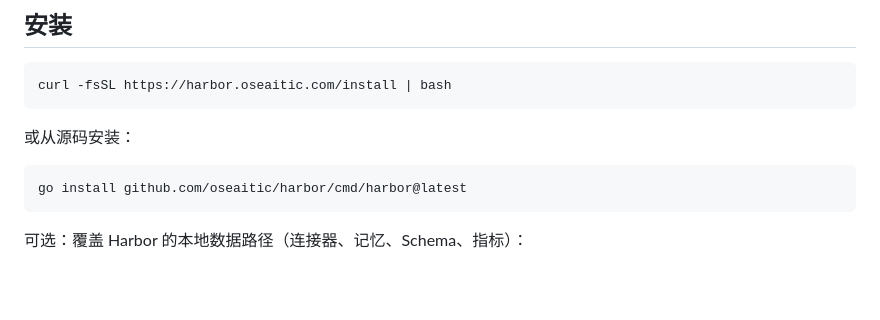
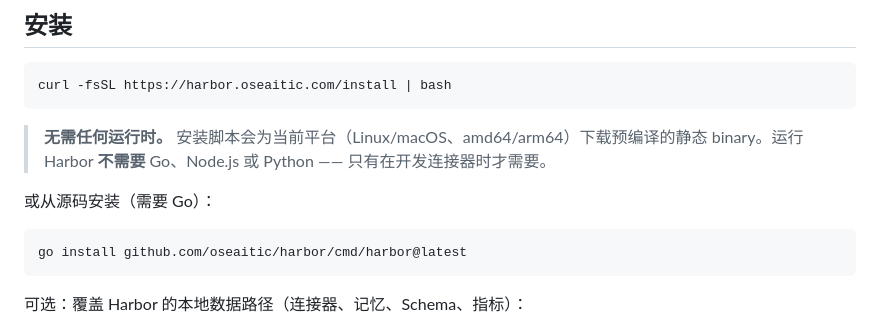
Before and after one commit to oSEAItic/harbor, a Markdown page: README.CN.md, the part around the change. Drawn GitHub-style; blank space fills up the shorter version.

Commit message:
docs: clarify install.sh downloads a pre-compiled binary, no runtime required
Co-Authored-By: Claude Sonnet 4.6 <noreply@anthropic.com>

````diff
--- a/README.CN.md
+++ b/README.CN.md
@@ -149,7 +149,9 @@ harbor tools export --format mcp
 curl -fsSL https://harbor.oseaitic.com/install | bash
 ```
 
-或从源码安装：
+> **无需任何运行时。** 安装脚本会为当前平台（Linux/macOS、amd64/arm64）下载预编译的静态 binary。运行 Harbor **不需要** Go、Node.js 或 Python —— 只有在开发连接器时才需要。
+
+或从源码安装（需要 Go）：
 ```bash
 go install github.com/oseaitic/harbor/cmd/harbor@latest
 ```
````
Also changed, not shown: README.md (+3 -1 lines).
